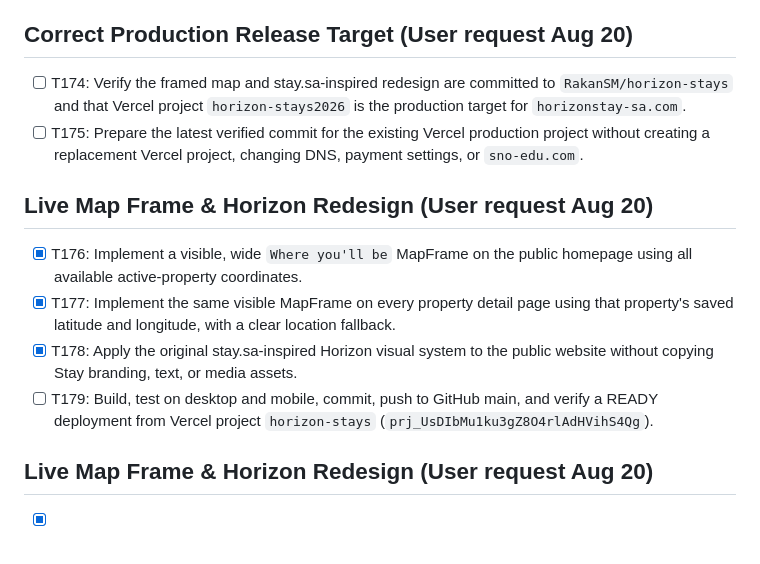
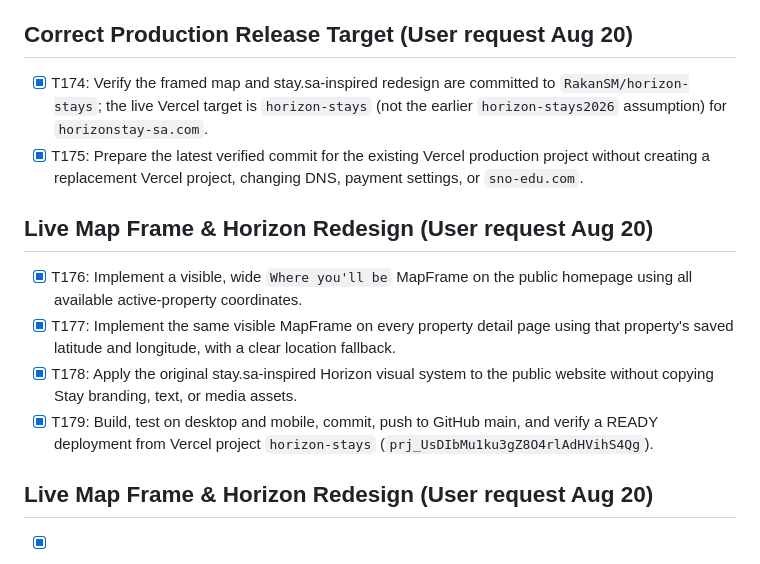
Before and after one commit to RakanSM/horizon-stays, a Markdown page: todo.md, the part around one of its changes. Drawn GitHub-style.

Commit message:
docs: record Horizon map release verification

```diff
--- a/todo.md
+++ b/todo.md
@@ -251,14 +251,14 @@
 - [x] T173: Run build and verification tests.
 
 ## Correct Production Release Target (User request Aug 20)
-- [ ] T174: Verify the framed map and stay.sa-inspired redesign are committed to `RakanSM/horizon-stays` and that Vercel project `horizon-stays2026` is the production target for `horizonstay-sa.com`.
-- [ ] T175: Prepare the latest verified commit for the existing Vercel production project without creating a replacement Vercel project, changing DNS, payment settings, or `sno-edu.com`.
+- [x] T174: Verify the framed map and stay.sa-inspired redesign are committed to `RakanSM/horizon-stays`; the live Vercel target is `horizon-stays` (not the earlier `horizon-stays2026` assumption) for `horizonstay-sa.com`.
+- [x] T175: Prepare the latest verified commit for the existing Vercel production project without creating a replacement Vercel project, changing DNS, payment settings, or `sno-edu.com`.
 
 ## Live Map Frame & Horizon Redesign (User request Aug 20)
 - [x] T176: Implement a visible, wide `Where you'll be` MapFrame on the public homepage using all available active-property coordinates.
 - [x] T177: Implement the same visible MapFrame on every property detail page using that property's saved latitude and longitude, with a clear location fallback.
 - [x] T178: Apply the original stay.sa-inspired Horizon visual system to the public website without copying Stay branding, text, or media assets.
-- [ ] T179: Build, test on desktop and mobile, commit, push to GitHub main, and verify a READY deployment from Vercel project `horizon-stays` (`prj_UsDIbMu1ku3gZ8O4rlAdHVihS4Qg`).
+- [x] T179: Build, test on desktop and mobile, commit, push to GitHub main, and verify a READY deployment from Vercel project `horizon-stays` (`prj_UsDIbMu1ku3gZ8O4rlAdHVihS4Qg`).
 
 ## Live Map Frame & Horizon Redesign (User request Aug 20)
 - [x] T176: Implement a visible, wide `Where you'll be` MapFrame on the public homepage using all available active-property coordinates.
```
Also changed, not shown: other parts of todo.md (+1 -1 lines).
